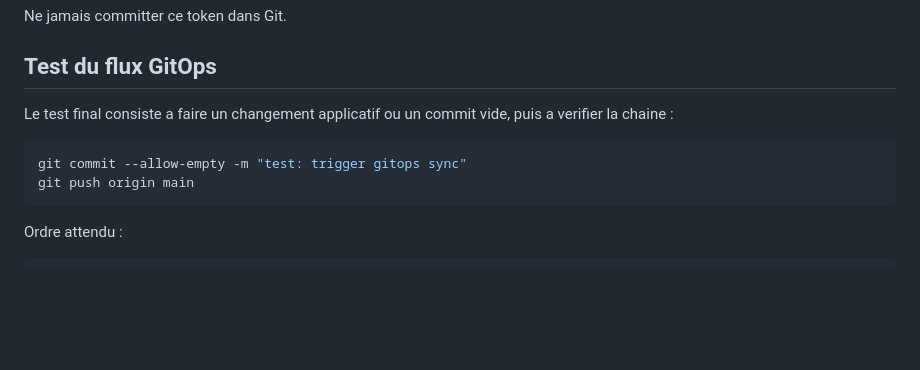
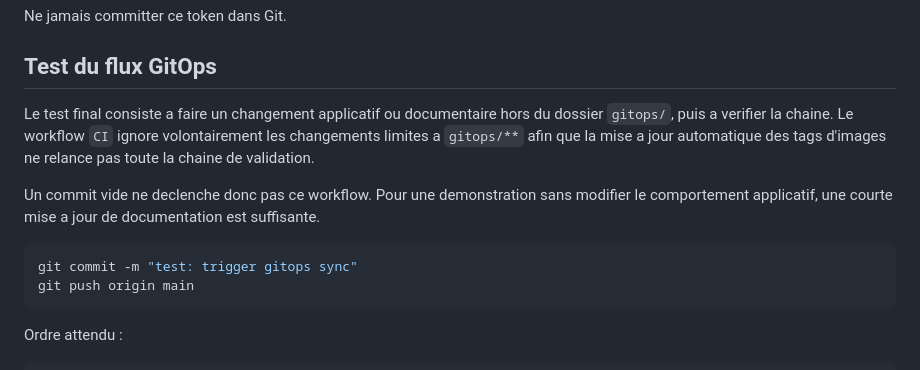
Before and after one commit to iheb-belaid/SIGA__Cloud_Native_Flow, a Markdown page: docs/gitops.md, the part around the change. GitHub-like rendering; blank space fills up the shorter version.

Commit message:
test: verify complete gitops delivery flow + git docs: clarify gitops workflow trigger

````diff
--- a/docs/gitops.md
+++ b/docs/gitops.md
@@ -202,10 +202,12 @@ Ne jamais committer ce token dans Git.
 
 ## Test du flux GitOps
 
-Le test final consiste a faire un changement applicatif ou un commit vide, puis a verifier la chaine :
+Le test final consiste a faire un changement applicatif ou documentaire hors du dossier `gitops/`, puis a verifier la chaine. Le workflow `CI` ignore volontairement les changements limites a `gitops/**` afin que la mise a jour automatique des tags d'images ne relance pas toute la chaine de validation.
+
+Un commit vide ne declenche donc pas ce workflow. Pour une demonstration sans modifier le comportement applicatif, une courte mise a jour de documentation est suffisante.
 
 ```bash
-git commit --allow-empty -m "test: trigger gitops sync"
+git commit -m "test: trigger gitops sync"
 git push origin main
 ```
 
````
